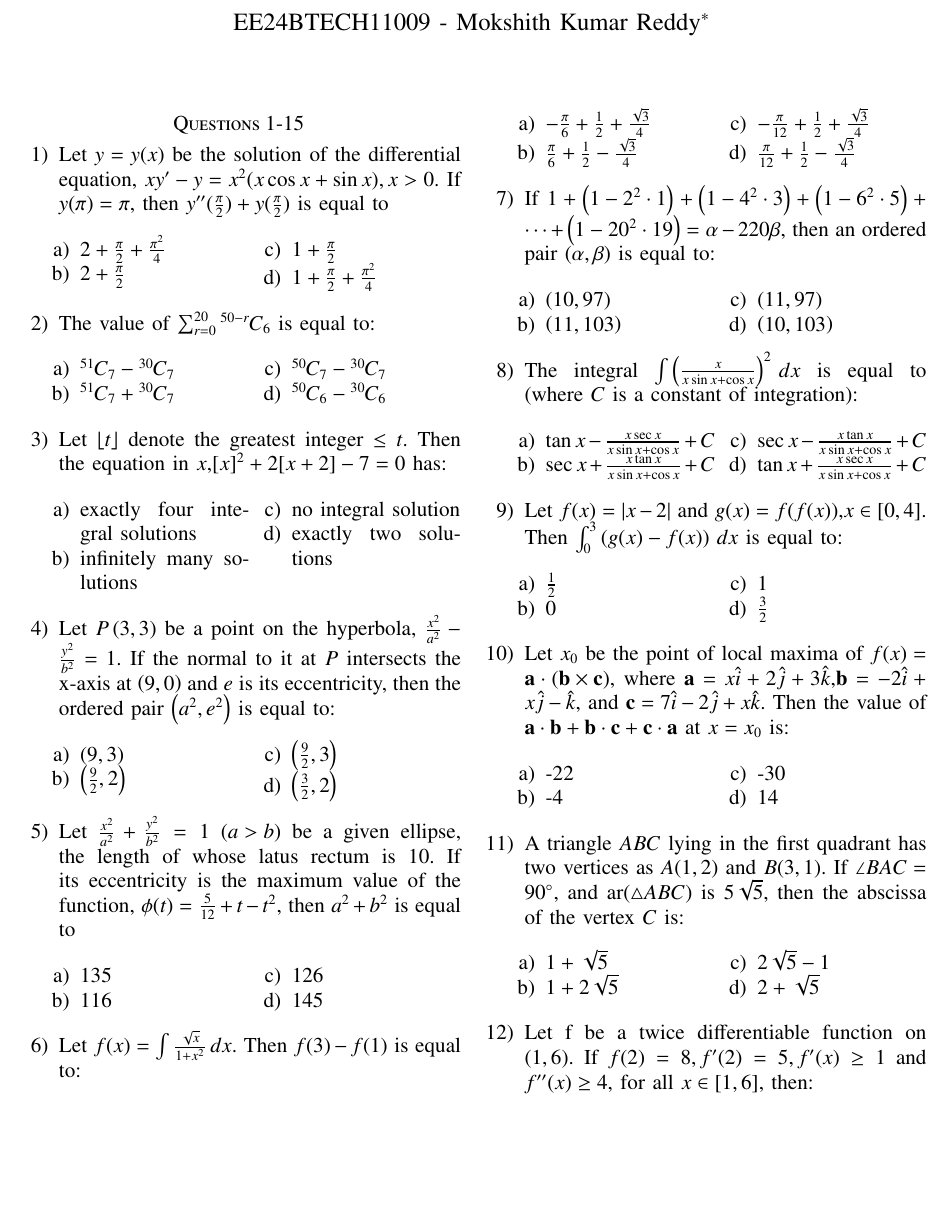
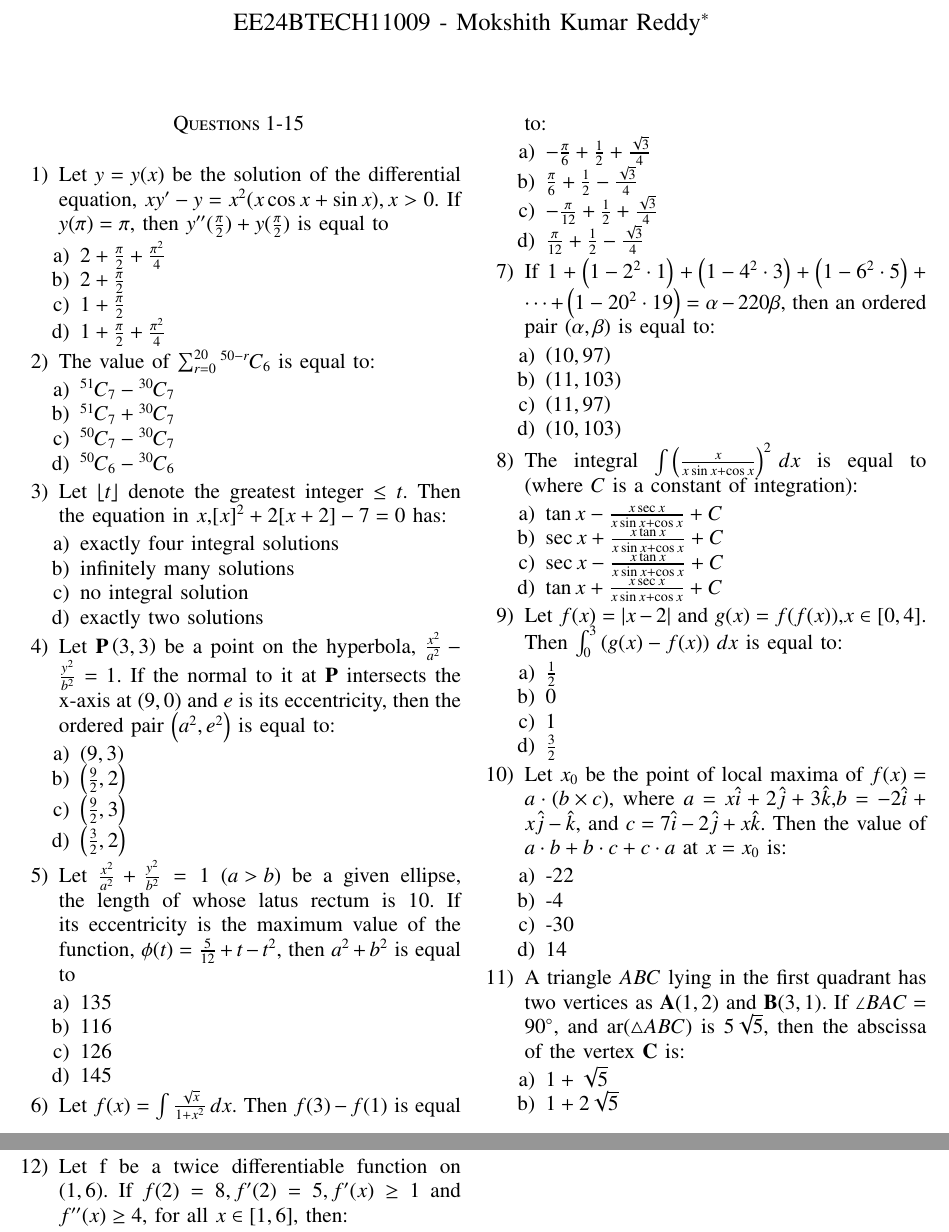
Before and after one commit to mokshith-04/Mokshith-Kumar-Reddy, a LaTeX paper (gate1/main.tex): part of page 1 of 2 before the commit and two parts of pages 1 and 2 of 2 after it, the two joined at a grey line, cut so that both start at the same text, the shorter picture padded with empty space. Compiled offline with pdfLaTeX.

Commit message:
Add files via upload

```diff
--- a/gate1/main.tex
+++ b/gate1/main.tex
@@ -62,112 +62,84 @@
 
 \begin{enumerate}
 
-\item Let \(y=y(x)\) be the solution of the differential equation, \(xy^\prime-y=x^2(x\cos x+\sin x),x>0\). If \(y(\pi)=\pi\), then \(y'^\prime(\frac{\pi}{2})+y(\frac{\pi}{2})\) is equal to
-    \begin{multicols}{2}
+\item Let $y=y(x)$ be the solution of the differential equation, $xy^\prime-y=x^2(x\cos x+\sin x),x>0$. If $y(\pi)=\pi$, then $y'^\prime(\frac{\pi}{2})+y(\frac{\pi}{2})$ is equal to
     \begin{enumerate}
-        \item \( 2+\frac{\pi}{2}+\frac{\pi^2}{4} \)
-        \item \( 2+\frac{\pi}{2} \)
-        \item \( 1+\frac{\pi}{2} \)
-        \item \(
-        1+
-        \frac{\pi}{2}+\frac{\pi^2}{4} \)
+    \item $2+\frac{\pi}{2}+\frac{\pi^2}{4}$
+    \item $2+\frac{\pi}{2}$
+    \item $1+\frac{\pi}{2}$
+    \item $1+\frac{\pi}{2}+\frac{\pi^2}{4}$
 \end{enumerate}
-    \end{multicols}
-
-    \item The value of \( \sum_{r=0}^{20} \comb{50-r}{6}\) is equal to:
-    \begin{multicols}{2}
+    \item The value of $\sum_{r=0}^{20}\comb{50-r}{6}$ is equal to:
     \begin{enumerate}
-        \item \( \comb{51}{7}-\comb{30}{7} \)
-        \item \( \comb{51}{7}+\comb{30}{7} \)
-        \item \( \comb{50}{7}-\comb{30}{7} \)
-        \item \( \comb{50}{6}-\comb{30}{6} \)
+        \item $\comb{51}{7}-\comb{30}{7}$
+        \item $\comb{51}{7}+\comb{30}{7}$
+        \item $\comb{50}{7}-\comb{30}{7}$
+        \item $\comb{50}{6}-\comb{30}{6}$
     \end{enumerate}
-    \end{multicols}
-
 \item Let \(\lfloor t\rfloor\) denote the greatest integer \(\leq t\). Then the equation in $x$,$[x]^2+2[x+2]-7=0$ has:
-    \begin{multicols}{2}
 \begin{enumerate}
     \item exactly four integral solutions
     \item infinitely many solutions
     \item no integral solution
     \item exactly two solutions
     \end{enumerate}
-    \end{multicols}
-
-    \item Let $P\brak{3,3}$ be a point on the hyperbola, $\frac{x^2}{a^2}-\frac{y^2}{b^2}=1$. If the normal to it at $P$ intersects the x-axis at $\brak{9,0}$ and $e$ is its eccentricity, then the ordered pair $\brak{a^2, e^2}$ is equal to:
-\begin{multicols}{2}
+\item Let $\vec{P}\brak{3,3}$ be a point on the hyperbola, $\frac{x^2}{a^2}-\frac{y^2}{b^2}=1$. If the normal to it at $\vec{P}$ intersects the x-axis at $\brak{9,0}$ and $e$ is its eccentricity, then the ordered pair $\brak{a^2, e^2}$ is equal to:
 \begin{enumerate}
     \item $\brak{9,3}$
     \item $\left(\frac{9}{2},2\right)$
     \item $\left(\frac{9}{2},3\right)$
     \item $\left(\frac{3}{2},2\right)$
 \end{enumerate}
-\end{multicols}
 \item Let $\frac{x^2}{a^2}+\frac{y^2}{b^2}=1$ $\brak{a>b}$ be a given ellipse, the length of whose latus rectum is 10. If its eccentricity is the maximum value of the function, $\phi(t)=\frac{5}{12}+t-t^2$, then $a^2 + b^2$ is equal to
-\begin{multicols}{2}
 \begin{enumerate}
     \item 135
     \item 116
     \item 126
     \item 145
 \end{enumerate}
-\end{multicols}
 \item Let $f(x)=\int\frac{\sqrt{x}}{1+x^2}\,dx$. Then $f(3)-f(1)$ is equal to:
-\begin{multicols}{2}
 \begin{enumerate}
     \item $-\frac{\pi}{6}+\frac{1}{2}+\frac{\sqrt{3}}{4}$
     \item $\frac{\pi}{6}+\frac{1}{2}-\frac{\sqrt{3}}{4}$
     \item $-\frac{\pi}{12}+\frac{1}{2}+\frac{\sqrt{3}}{4}$
     \item $\frac{\pi}{12}+\frac{1}{2}-\frac{\sqrt{3}}{4}$
 \end{enumerate}
-\end{multicols}
 \item If $1+\brak{1-2^2\cdot1}+\brak{1-4^2\cdot3}+\brak{1-6^2\cdot5}+\cdots+\brak{1-20^2\cdot19}=\alpha-220\beta$, then an ordered pair $\brak{\alpha,\beta}$ is equal to:
-\begin{multicols}{2}
 \begin{enumerate}
     \item $\brak{10, 97}$
     \item $\brak{11, 103}$
     \item $\brak{11, 97}$
     \item $\brak{10,103}$
 \end{enumerate}
-\end{multicols}
 \item The integral $\int\left(\frac{x}{x\sin x+\cos x}\right)^2\,dx$ is equal to (where $C$ is a constant of integration):
-\begin{multicols}{2}
 \begin{enumerate}
     \item $\tan x-\frac{x\sec x}{x\sin x+\cos x}+C$
     \item $\sec x+\frac{x\tan x}{x\sin x+\cos x}+C$
     \item $\sec x-\frac{x\tan x}{x\sin x+\cos x}+C$
     \item $\tan x+\frac{x\sec x}{x \sin x + \cos x}+C$
 \end{enumerate}
-\end{multicols}
 \item Let $f(x)=|x-2|$ and $g(x)=f(f(x))$,$x\in [0, 4]$. Then $\int_0^3 \brak{g(x)-f(x)}\, dx$ is equal to:
-\begin{multicols}{2}
 \begin{enumerate}
     \item $\frac{1}{2}$
     \item 0
     \item 1
     \item $\frac{3}{2}$
 \end{enumerate}
-\end{multicols}
-\item Let $x_0$ be the point of local maxima of $f(x)=\vec{a}\cdot\brak{\vec{b}\times\vec{c}}$, where $\vec{a}=x\hat{i}+2\hat{j}+3\hat{k}$,$\Vec{b}=-2\hat{i}+x\hat{j}-\hat{k}$, and $\vec{c}=7\hat{i}-2\hat{j}+x\hat{k}$. Then the value of $ \vec{a}\cdot\vec{b}+\vec{b}\cdot\vec{c}+\vec{c}\cdot\vec{a}$ at $x=x_0$ is:
-\begin{multicols}{2}
+\item Let $x_0$ be the point of local maxima of $f(x)=a\cdot\brak{b\times c}$, where $a=x\hat{i}+2\hat{j}+3\hat{k}$,$b=-2\hat{i}+x\hat{j}-\hat{k}$, and $c=7\hat{i}-2\hat{j}+x\hat{k}$. Then the value of $ a\cdot b+b\cdot c+c\cdot a$ at $x=x_0$ is:
 \begin{enumerate}
     \item -22
     \item -4
     \item -30
     \item 14
 \end{enumerate}
-\end{multicols}
-\item A triangle $ABC$ lying in the first quadrant has two vertices as $ A(1,2)$ and $B(3,1)$. If $\angle BAC=90^\circ$, and ar$\brak{\triangle ABC}$ is $5\sqrt{5}$, then the abscissa of the vertex $C$ is:
-\begin{multicols}{2}
+\item A triangle $ABC$ lying in the first quadrant has two vertices as $ \vec{A}(1,2)$ and $\vec{B}(3,1)$. If $\angle BAC=90^\circ$, and ar$\brak{\triangle ABC}$ is $5\sqrt{5}$, then the abscissa of the vertex $\vec{C}$ is:
 \begin{enumerate}
     \item $1+\sqrt{5}$
     \item $1+2\sqrt{5}$
     \item $2\sqrt{5}-1$
     \item $2+\sqrt{5}$
 \end{enumerate}
-\end{multicols}
 \item Let f be a twice differentiable function on $\brak{1,6}$. If $f(2)=8, f^\prime{}{}(2)=5, f^\prime(x)\geq1$ and $f'^\prime(x)\geq4$, for all $x\in [1,6]$, then:
-\begin{multicols}{2}
 \begin{enumerate}
     \item $f(5)+f^\prime(5)\geq28$
     \item $f^\prime(5)+f'^\prime(5)\leq20$
```
Also changed, not shown: gate1/main.pdf, gate1/main.tex (8 more changed lines), 1 other file. Lines whose indentation alone changed are shown as unchanged.
